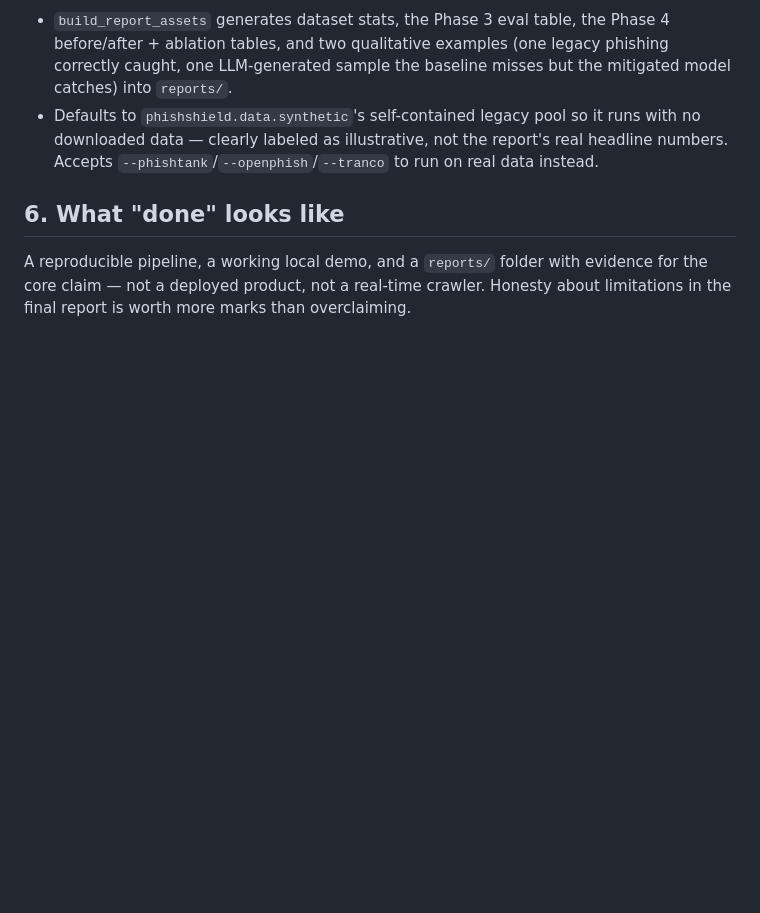
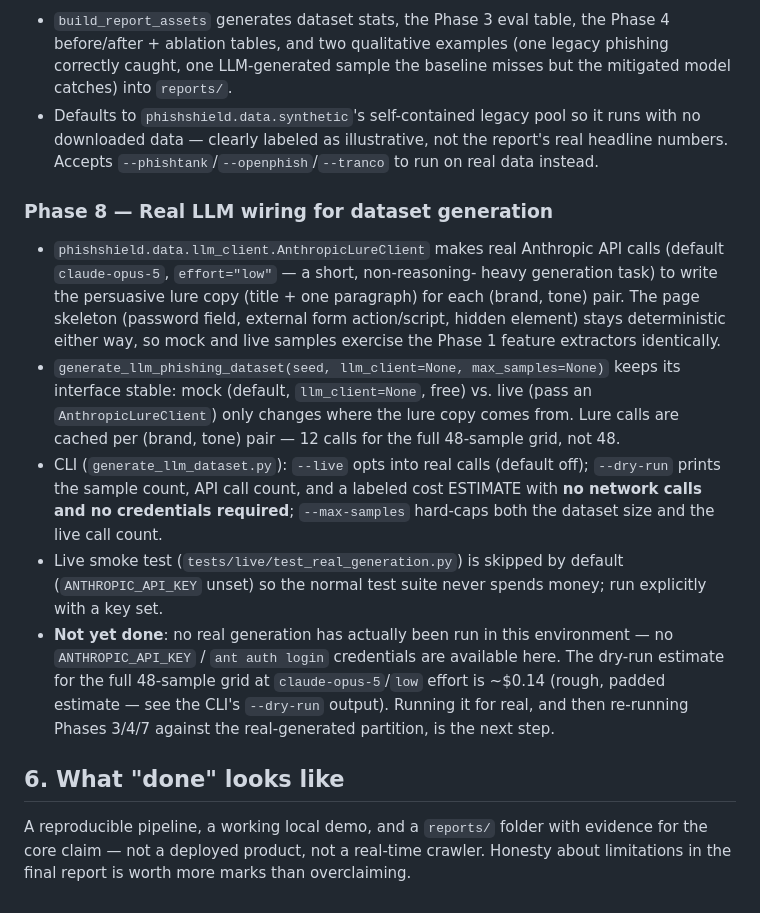
Before and after one commit to namankhatakdotcpp/ai-phishing-detection, a Markdown page: PROJECT_BRIEF.md, the part around the change. GitHub-like rendering; blank space fills up the shorter version.

```diff
--- a/PROJECT_BRIEF.md
+++ b/PROJECT_BRIEF.md
@@ -131,6 +131,33 @@ phishshield/
   the report's real headline numbers. Accepts
   `--phishtank`/`--openphish`/`--tranco` to run on real data instead.
 
+### Phase 8 — Real LLM wiring for dataset generation
+- `phishshield.data.llm_client.AnthropicLureClient` makes real Anthropic API
+  calls (default `claude-opus-5`, `effort="low"` — a short, non-reasoning-
+  heavy generation task) to write the persuasive lure copy (title + one
+  paragraph) for each (brand, tone) pair. The page skeleton (password
+  field, external form action/script, hidden element) stays deterministic
+  either way, so mock and live samples exercise the Phase 1 feature
+  extractors identically.
+- `generate_llm_phishing_dataset(seed, llm_client=None, max_samples=None)`
+  keeps its interface stable: mock (default, `llm_client=None`, free) vs.
+  live (pass an `AnthropicLureClient`) only changes where the lure copy
+  comes from. Lure calls are cached per (brand, tone) pair — 12 calls for
+  the full 48-sample grid, not 48.
+- CLI (`generate_llm_dataset.py`): `--live` opts into real calls (default
+  off); `--dry-run` prints the sample count, API call count, and a labeled
+  cost ESTIMATE with **no network calls and no credentials required**;
+  `--max-samples` hard-caps both the dataset size and the live call count.
+- Live smoke test (`tests/live/test_real_generation.py`) is skipped by
+  default (`ANTHROPIC_API_KEY` unset) so the normal test suite never
+  spends money; run explicitly with a key set.
+- **Not yet done**: no real generation has actually been run in this
+  environment — no `ANTHROPIC_API_KEY` / `ant auth login` credentials are
+  available here. The dry-run estimate for the full 48-sample grid at
+  `claude-opus-5`/`low` effort is ~$0.14 (rough, padded estimate — see
+  the CLI's `--dry-run` output). Running it for real, and then re-running
+  Phases 3/4/7 against the real-generated partition, is the next step.
+
 ## 6. What "done" looks like
 
 A reproducible pipeline, a working local demo, and a `reports/` folder with
```
Also changed, not shown: README.md (+30 -0 lines).
